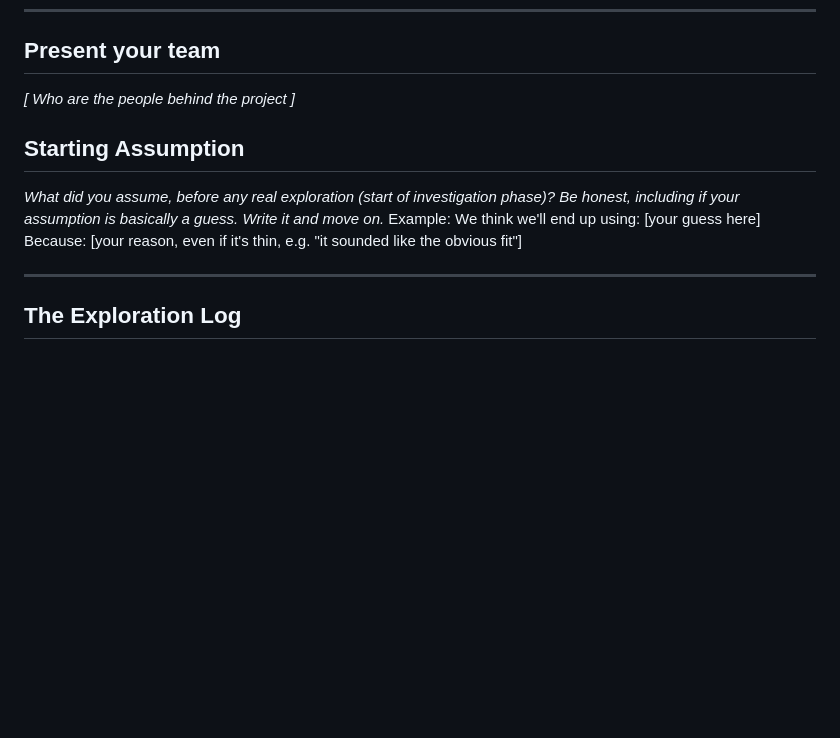
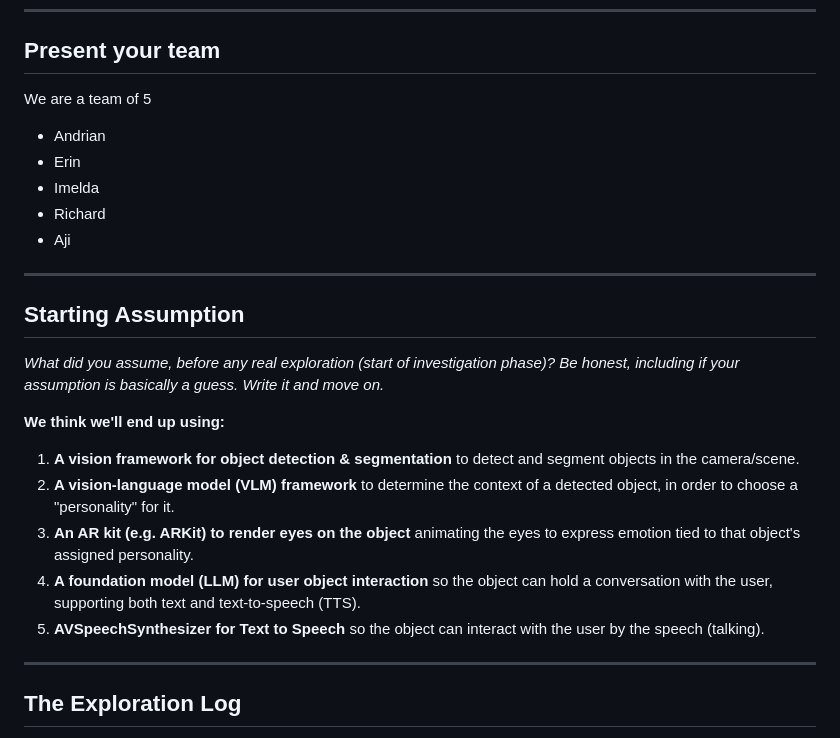
Before and after one commit to dzikryaji/Kida, a Markdown page: README.md, the part around one of its changes. Drawn GitHub-style; blank space fills up the shorter version.

```diff
--- a/README.md
+++ b/README.md
@@ -5,15 +5,30 @@
 ---
 ## Present your team
 
-*[ Who are the people behind the project ]*
+We are a team of 5
+
+- Andrian
+- Erin
+- Imelda
+- Richard
+- Aji
+
+---
+
 ## Starting Assumption
 
 *What did you assume, before any real exploration (start of investigation phase)? Be honest, including if your assumption is basically a guess. Write it and move on.*
-Example:
-We think we'll end up using:
-[your guess here]
-Because:
-[your reason, even if it's thin, e.g. "it sounded like the obvious fit"]
+
+**We think we'll end up using:**
+
+1. **A vision framework for object detection & segmentation** to detect and segment objects in the camera/scene.
+2. **A vision-language model (VLM) framework** to determine the context of a detected object, in order to choose a "personality" for it.
+3. **An AR kit (e.g. ARKit) to render eyes on the object** animating the eyes to express emotion tied to that object's assigned personality.
+4. **A foundation model (LLM) for user object interaction** so the object can hold a conversation with the user, supporting both text and text-to-speech (TTS).
+5. **AVSpeechSynthesizer for Text to Speech** so the object can interact with the user by the speech (talking).
+
+<!-- Because:
+[your reason, even if it's thin, e.g. "it sounded like the obvious fit"] -->
 
 ---
 ## The Exploration Log
```
Also changed, not shown: other parts of README.md (+77 -21 lines).
